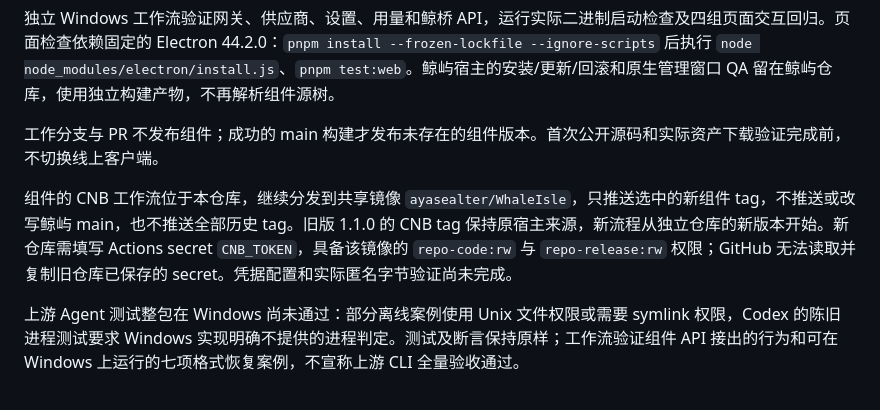
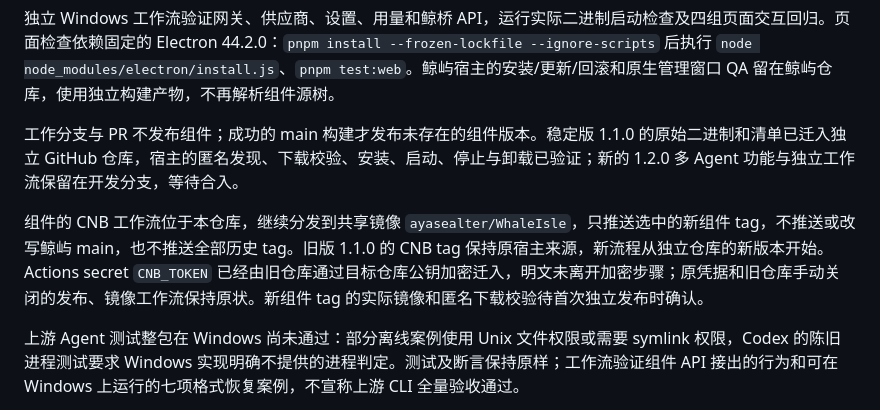
Before and after one commit to ChisaAlter/WhaleBridge, a Markdown page: README.md, the part around the change. Rendered like a GitHub page.

Commit message:
Document verified repository and credential migration

```diff
--- a/README.md
+++ b/README.md
@@ -26,9 +26,9 @@ Magpie 源码的模型连接组件，默认接入鲸屿，也支持配置其他
 
 独立 Windows 工作流验证网关、供应商、设置、用量和鲸桥 API，运行实际二进制启动检查及四组页面交互回归。页面检查依赖固定的 Electron 44.2.0：`pnpm install --frozen-lockfile --ignore-scripts` 后执行 `node node_modules/electron/install.js`、`pnpm test:web`。鲸屿宿主的安装/更新/回滚和原生管理窗口 QA 留在鲸屿仓库，使用独立构建产物，不再解析组件源树。
 
-工作分支与 PR 不发布组件；成功的 main 构建才发布未存在的组件版本。首次公开源码和实际资产下载验证完成前，不切换线上客户端。
+工作分支与 PR 不发布组件；成功的 main 构建才发布未存在的组件版本。稳定版 1.1.0 的原始二进制和清单已迁入独立 GitHub 仓库，宿主的匿名发现、下载校验、安装、启动、停止与卸载已验证；新的 1.2.0 多 Agent 功能与独立工作流保留在开发分支，等待合入。
 
-组件的 CNB 工作流位于本仓库，继续分发到共享镜像 `ayasealter/WhaleIsle`，只推送选中的新组件 tag，不推送或改写鲸屿 main，也不推送全部历史 tag。旧版 1.1.0 的 CNB tag 保持原宿主来源，新流程从独立仓库的新版本开始。新仓库需填写 Actions secret `CNB_TOKEN`，具备该镜像的 `repo-code:rw` 与 `repo-release:rw` 权限；GitHub 无法读取并复制旧仓库已保存的 secret。凭据配置和实际匿名字节验证尚未完成。
+组件的 CNB 工作流位于本仓库，继续分发到共享镜像 `ayasealter/WhaleIsle`，只推送选中的新组件 tag，不推送或改写鲸屿 main，也不推送全部历史 tag。旧版 1.1.0 的 CNB tag 保持原宿主来源，新流程从独立仓库的新版本开始。Actions secret `CNB_TOKEN` 已经由旧仓库通过目标仓库公钥加密迁入，明文未离开加密步骤；原凭据和旧仓库手动关闭的发布、镜像工作流保持原状。新组件 tag 的实际镜像和匿名下载校验待首次独立发布时确认。
 
 上游 Agent 测试整包在 Windows 尚未通过：部分离线案例使用 Unix 文件权限或需要 symlink 权限，Codex 的陈旧进程测试要求 Windows 实现明确不提供的进程判定。测试及断言保持原样；工作流验证组件 API 接出的行为和可在 Windows 上运行的七项格式恢复案例，不宣称上游 CLI 全量验收通过。
 
```
